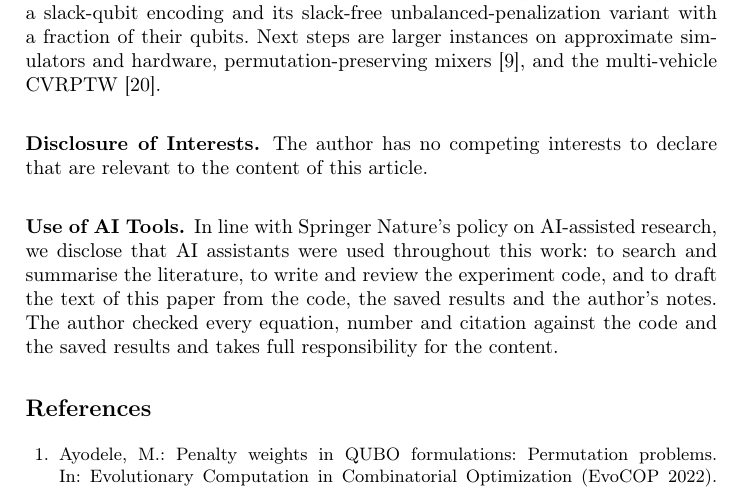
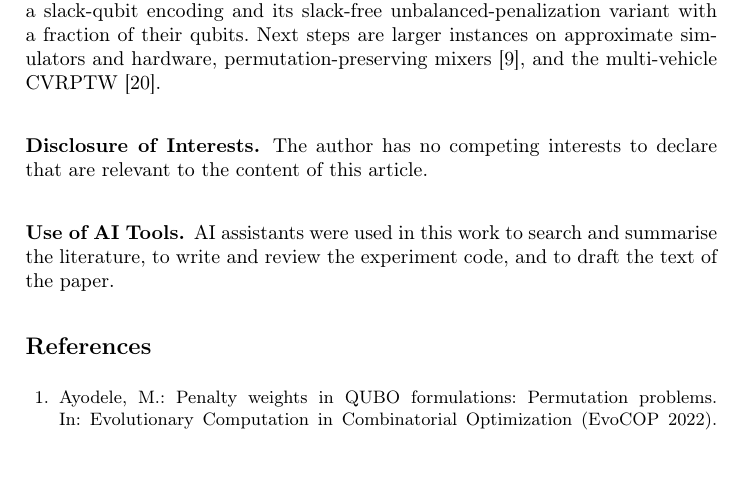
Before and after one commit to Mithilbatra/time-windows-for-free, a LaTeX paper (paper/main.tex, which reads paper/body.tex): part of page 13 of 15, cut so that both start at the same text, the shorter picture padded with empty space. Compiled offline with pdfLaTeX.

Commit message:
Paper: shorter AI-use statement
The statement now says what the assistants were used for, without naming a publisher, so it fits both the LNCS and the Elsevier version.

```diff
--- a/paper/body.tex
+++ b/paper/body.tex
@@ -560,9 +560,5 @@ mixers~\cite{hadfield2019qaoa}, and the multi-vehicle CVRPTW~\cite{rezk2026gnn}.
 \subsubsection*{Disclosure of Interests.} The author has no competing interests to declare that
 are relevant to the content of this article.
 
-\subsubsection*{Use of AI Tools.} In line with Springer Nature's policy on AI-assisted research,
-we disclose that AI assistants were used throughout this work: to
-search and summarise the literature, to write and review the experiment code, and to draft the
-text of this paper from the code, the saved results and the author's notes. The author checked
-every equation, number and citation against the code and the saved results and takes full
-responsibility for the content.
+\subsubsection*{Use of AI Tools.} AI assistants were used in this work to search and summarise
+the literature, to write and review the experiment code, and to draft the text of the paper.
```
Also changed, not shown: paper/ROADMAP.md (+1 -1 lines).
